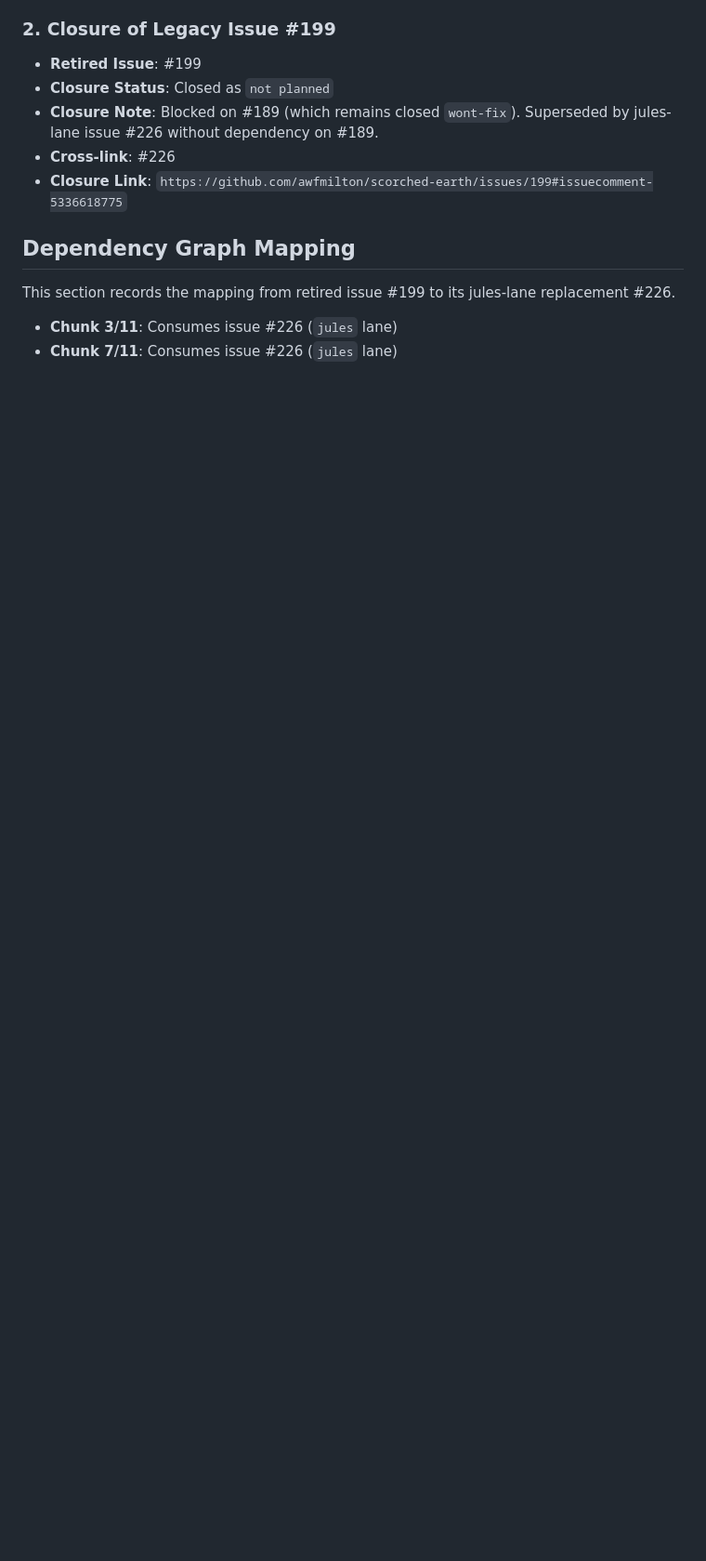
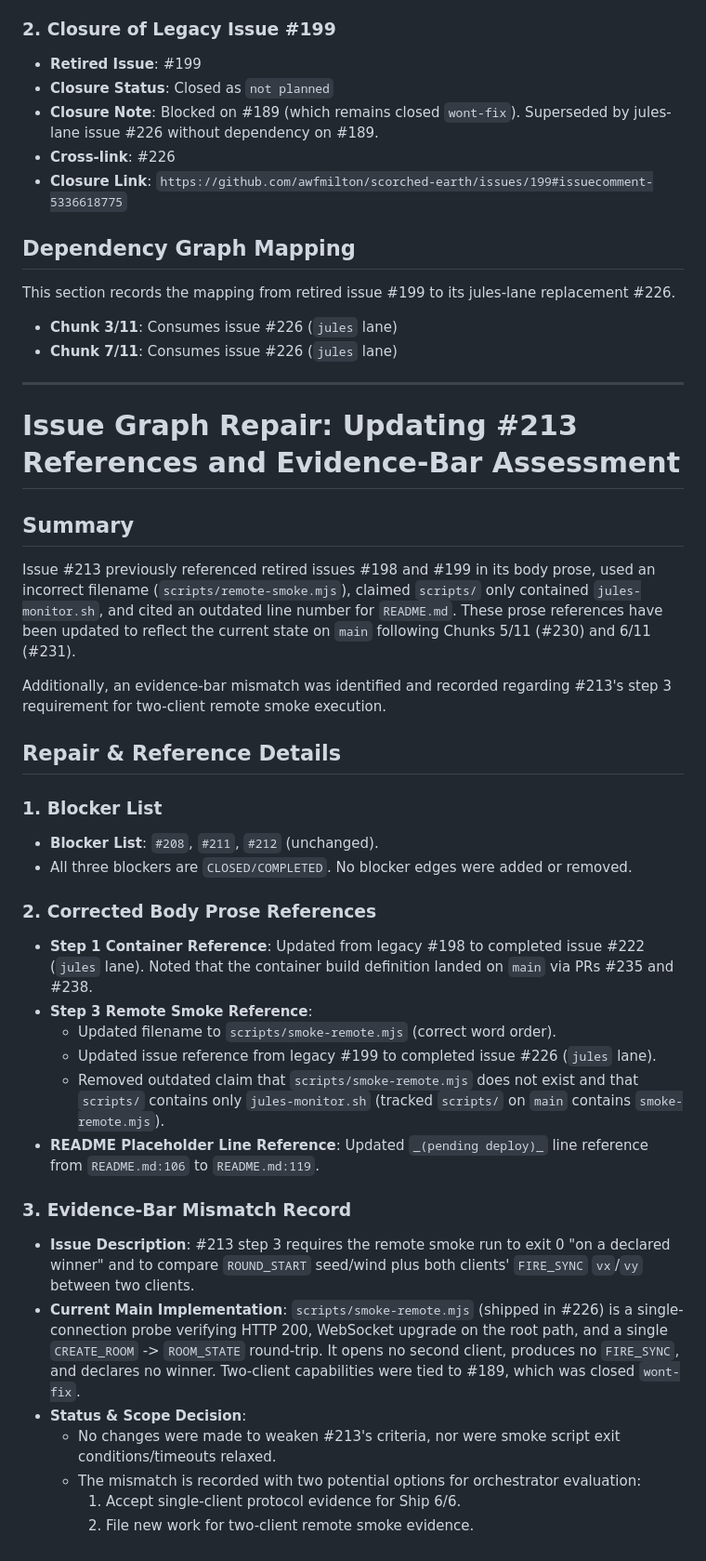
Before and after one commit to awfmilton/scorched-earth, a Markdown page: docs/deploy/issue-graph-repair.md, the part around the change. Shown at 93% size. Rendered like a GitHub page; blank space fills up the shorter version.

Commit message:
docs: repair #213 references and record evidence-bar assessment (#243)
Repairs stale body references in issue #213 in docs/deploy/issue-graph-repair.md,
updating container build references from #198 to #222, smoke test references from
#199 to #226 and scripts/smoke-remote.mjs, correcting the README placeholder
line reference to line 119, and recording the evidence-bar mismatch for two-client
remote smoke testing.

Co-authored-by: google-labs-jules[bot] <161369871+google-labs-jules[bot]@users.noreply.github.com>

```diff
--- a/docs/deploy/issue-graph-repair.md
+++ b/docs/deploy/issue-graph-repair.md
@@ -59,3 +59,36 @@ This section records the mapping from retired issue #199 to its jules-lane repla
 
 - **Chunk 3/11**: Consumes issue #226 (`jules` lane)
 - **Chunk 7/11**: Consumes issue #226 (`jules` lane)
+
+---
+
+# Issue Graph Repair: Updating #213 References and Evidence-Bar Assessment
+
+## Summary
+
+Issue #213 previously referenced retired issues #198 and #199 in its body prose, used an incorrect filename (`scripts/remote-smoke.mjs`), claimed `scripts/` only contained `jules-monitor.sh`, and cited an outdated line number for `README.md`. These prose references have been updated to reflect the current state on `main` following Chunks 5/11 (#230) and 6/11 (#231).
+
+Additionally, an evidence-bar mismatch was identified and recorded regarding #213's step 3 requirement for two-client remote smoke execution.
+
+## Repair & Reference Details
+
+### 1. Blocker List
+- **Blocker List**: `#208`, `#211`, `#212` (unchanged).
+- All three blockers are `CLOSED/COMPLETED`. No blocker edges were added or removed.
+
+### 2. Corrected Body Prose References
+- **Step 1 Container Reference**: Updated from legacy #198 to completed issue #222 (`jules` lane). Noted that the container build definition landed on `main` via PRs #235 and #238.
+- **Step 3 Remote Smoke Reference**:
+  - Updated filename to `scripts/smoke-remote.mjs` (correct word order).
+  - Updated issue reference from legacy #199 to completed issue #226 (`jules` lane).
+  - Removed outdated claim that `scripts/smoke-remote.mjs` does not exist and that `scripts/` contains only `jules-monitor.sh` (tracked `scripts/` on `main` contains `smoke-remote.mjs`).
+- **README Placeholder Line Reference**: Updated `_(pending deploy)_` line reference from `README.md:106` to `README.md:119`.
+
+### 3. Evidence-Bar Mismatch Record
+- **Issue Description**: #213 step 3 requires the remote smoke run to exit 0 "on a declared winner" and to compare `ROUND_START` seed/wind plus both clients' `FIRE_SYNC` `vx`/`vy` between two clients.
+- **Current Main Implementation**: `scripts/smoke-remote.mjs` (shipped in #226) is a single-connection probe verifying HTTP 200, WebSocket upgrade on the root path, and a single `CREATE_ROOM` -> `ROOM_STATE` round-trip. It opens no second client, produces no `FIRE_SYNC`, and declares no winner. Two-client capabilities were tied to #189, which was closed `wont-fix`.
+- **Status & Scope Decision**:
+  - No changes were made to weaken #213's criteria, nor were smoke script exit conditions/timeouts relaxed.
+  - The mismatch is recorded with two potential options for orchestrator evaluation:
+    1. Accept single-client protocol evidence for Ship 6/6.
+    2. File new work for two-client remote smoke evidence.
```
